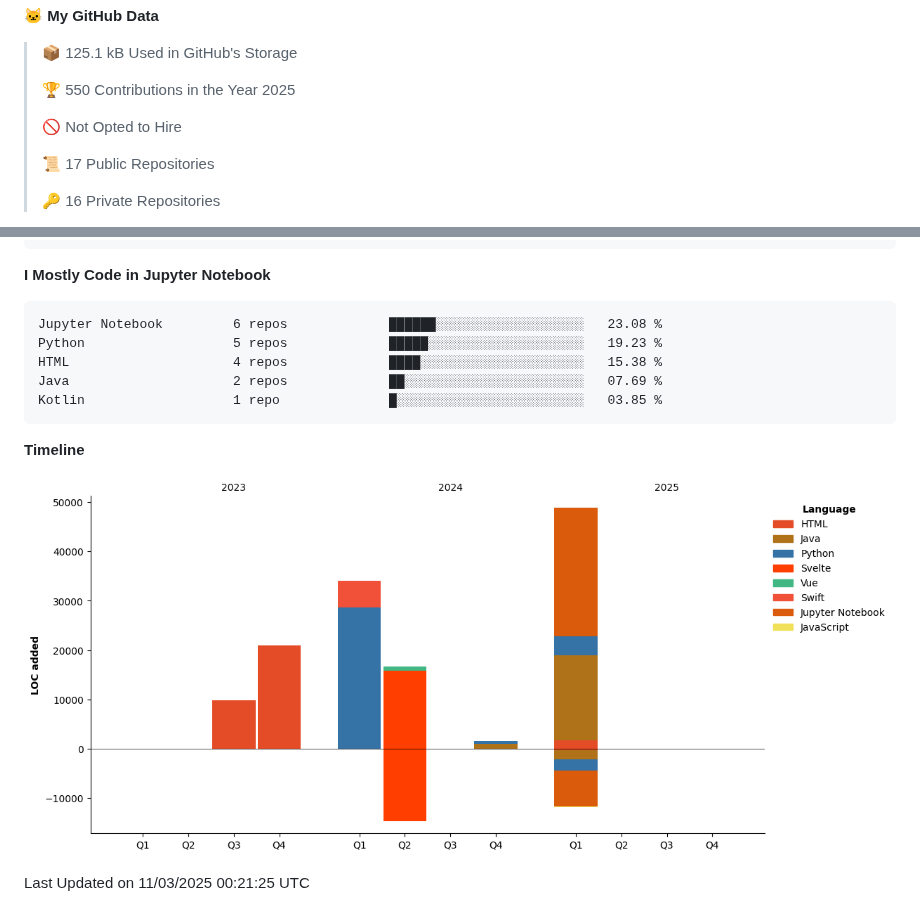
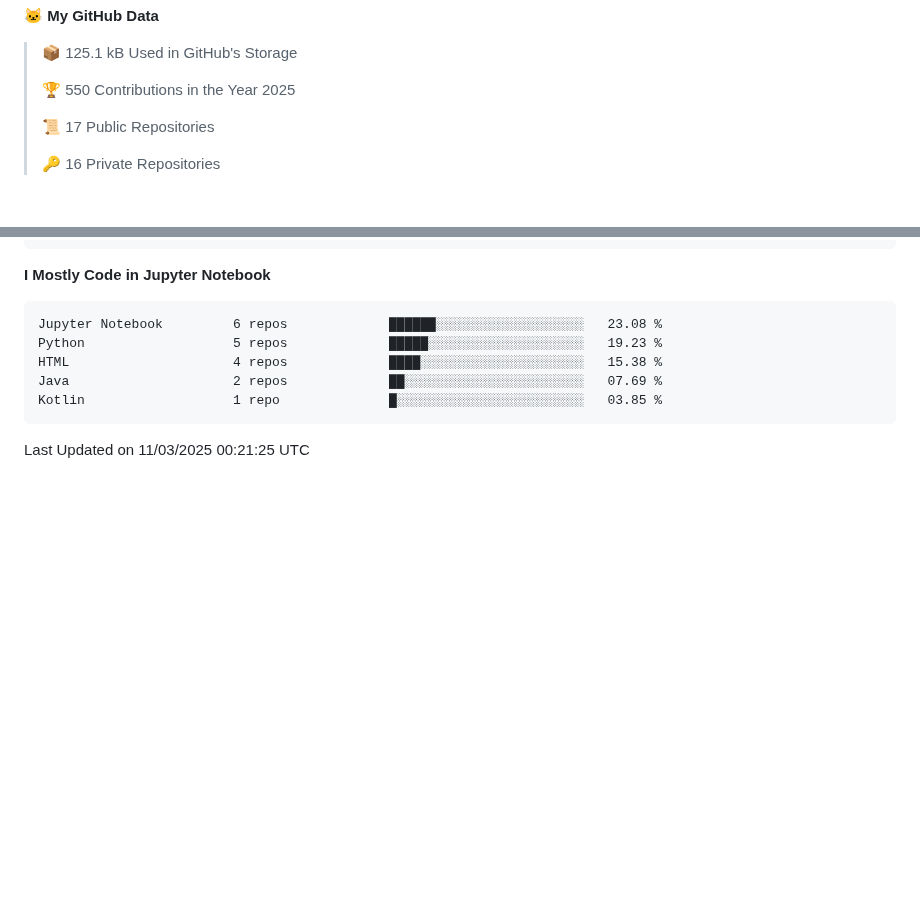
Before and after one commit to Someshdiwan/Someshdiwan, a Markdown page: README.md, 2 parts joined by grey strips. GitHub-like rendering; blank space fills up the shorter version.

````diff
--- a/README.md
+++ b/README.md
@@ -12,8 +12,6 @@
 > 📦 125.1 kB Used in GitHub's Storage
  >
 > 🏆 550 Contributions in the Year 2025
- >
-> 🚫 Not Opted to Hire
  >
 > 📜 17 Public Repositories
  >
@@ -79,12 +77,5 @@ Java                     2 repos             ██░░░░░░░░░
 Kotlin                   1 repo              █░░░░░░░░░░░░░░░░░░░░░░░░   03.85 %
 ```
 
-
-
-**Timeline**
-
-![Lines of Code chart](https://raw.githubusercontent.com/Someshdiwan/Someshdiwan/main/assets/bar_graph.png)
-
-
  Last Updated on 11/03/2025 00:21:25 UTC
 <!--END_SECTION:waka-->
````
